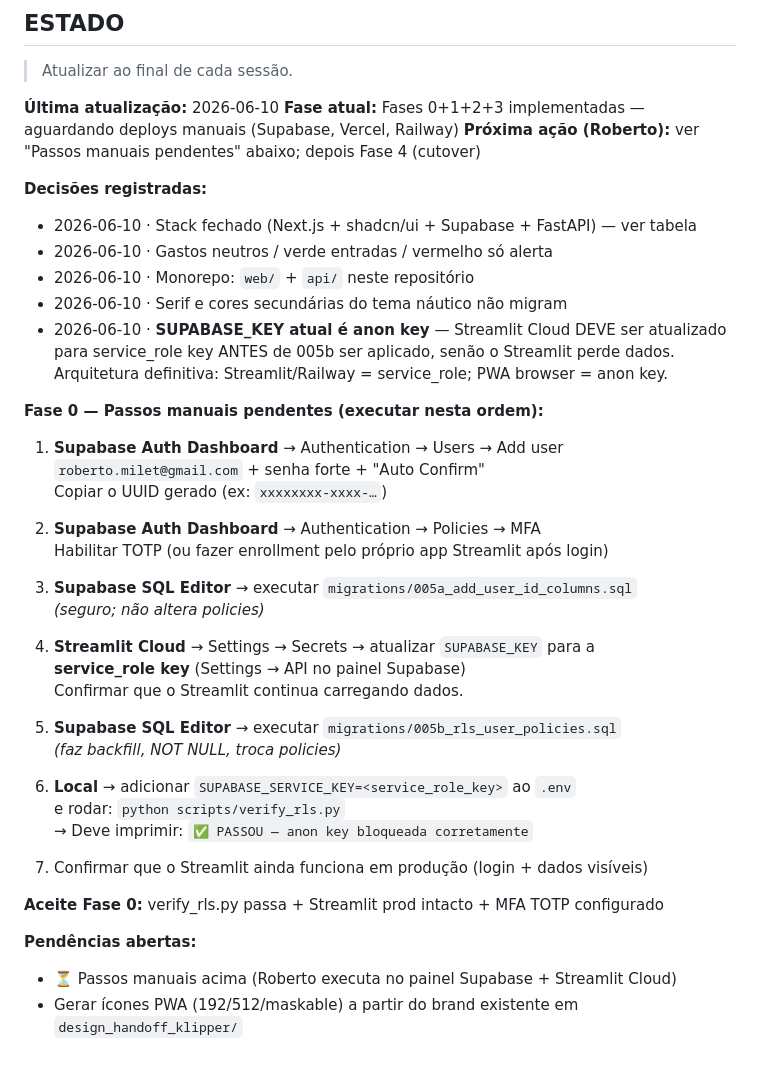
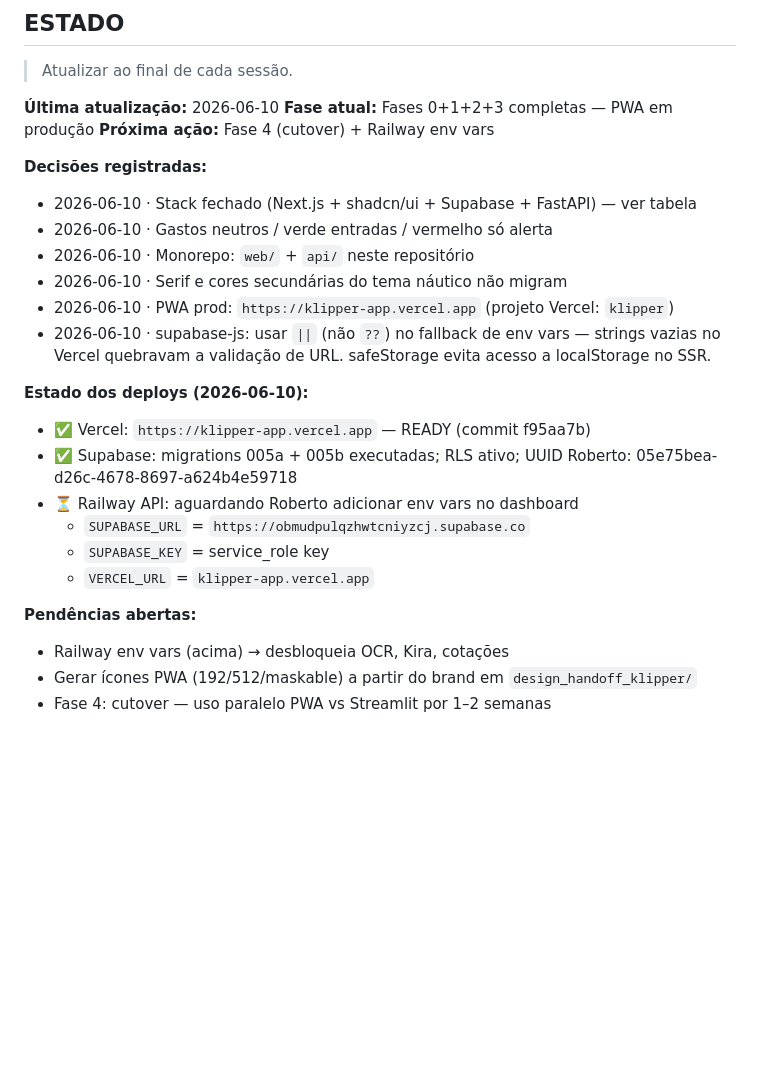
Before and after one commit to Borussia80/Klipper, a Markdown page: CLAUDE-pwa.md, the part around the change. GitHub-like rendering; blank space fills up the shorter version.

Commit message:
docs(pwa): atualiza ESTADO — Fases 0-3 completas, PWA em prod
Co-Authored-By: Claude Sonnet 4.6 <noreply@anthropic.com>

```diff
--- a/CLAUDE-pwa.md
+++ b/CLAUDE-pwa.md
@@ -242,46 +242,27 @@ python -m pytest tests/ -q --tb=short   # suite completa (raiz do repo)
 > Atualizar ao final de cada sessão.
 
 **Última atualização:** 2026-06-10
-**Fase atual:** Fases 0+1+2+3 implementadas — aguardando deploys manuais (Supabase, Vercel, Railway)
-**Próxima ação (Roberto):** ver "Passos manuais pendentes" abaixo; depois Fase 4 (cutover)
+**Fase atual:** Fases 0+1+2+3 completas — PWA em produção
+**Próxima ação:** Fase 4 (cutover) + Railway env vars
 
 **Decisões registradas:**
 - 2026-06-10 · Stack fechado (Next.js + shadcn/ui + Supabase + FastAPI) — ver tabela
 - 2026-06-10 · Gastos neutros / verde entradas / vermelho só alerta
 - 2026-06-10 · Monorepo: `web/` + `api/` neste repositório
 - 2026-06-10 · Serif e cores secundárias do tema náutico não migram
-- 2026-06-10 · **SUPABASE_KEY atual é anon key** — Streamlit Cloud DEVE ser atualizado
-  para service_role key ANTES de 005b ser aplicado, senão o Streamlit perde dados.
-  Arquitetura definitiva: Streamlit/Railway = service_role; PWA browser = anon key.
+- 2026-06-10 · PWA prod: `https://klipper-app.vercel.app` (projeto Vercel: `klipper`)
+- 2026-06-10 · supabase-js: usar `||` (não `??`) no fallback de env vars — strings vazias
+  no Vercel quebravam a validação de URL. safeStorage evita acesso a localStorage no SSR.
 
-**Fase 0 — Passos manuais pendentes (executar nesta ordem):**
-
-1. **Supabase Auth Dashboard** → Authentication → Users → Add user
-   `roberto.milet@gmail.com` + senha forte + "Auto Confirm"
-   Copiar o UUID gerado (ex: `xxxxxxxx-xxxx-…`)
-
-2. **Supabase Auth Dashboard** → Authentication → Policies → MFA
-   Habilitar TOTP (ou fazer enrollment pelo próprio app Streamlit após login)
-
-3. **Supabase SQL Editor** → executar `migrations/005a_add_user_id_columns.sql`
-   *(seguro; não altera policies)*
-
-4. **Streamlit Cloud** → Settings → Secrets → atualizar `SUPABASE_KEY` para a
-   **service_role key** (Settings → API no painel Supabase)
-   Confirmar que o Streamlit continua carregando dados.
-
-5. **Supabase SQL Editor** → executar `migrations/005b_rls_user_policies.sql`
-   *(faz backfill, NOT NULL, troca policies)*
-
-6. **Local** → adicionar `SUPABASE_SERVICE_KEY=<service_role_key>` ao `.env`
-   e rodar: `python scripts/verify_rls.py`
-   → Deve imprimir: `✅ PASSOU — anon key bloqueada corretamente`
-
-7. Confirmar que o Streamlit ainda funciona em produção (login + dados visíveis)
-
-**Aceite Fase 0:** verify_rls.py passa + Streamlit prod intacto + MFA TOTP configurado
+**Estado dos deploys (2026-06-10):**
+- ✅ Vercel: `https://klipper-app.vercel.app` — READY (commit f95aa7b)
+- ✅ Supabase: migrations 005a + 005b executadas; RLS ativo; UUID Roberto: 05e75bea-d26c-4678-8697-a624b4e59718
+- ⏳ Railway API: aguardando Roberto adicionar env vars no dashboard
+  - `SUPABASE_URL` = `https://obmudpulqzhwtcniyzcj.supabase.co`
+  - `SUPABASE_KEY` = service_role key
+  - `VERCEL_URL` = `klipper-app.vercel.app`
 
 **Pendências abertas:**
-- ⏳ Passos manuais acima (Roberto executa no painel Supabase + Streamlit Cloud)
-- Gerar ícones PWA (192/512/maskable) a partir do brand existente em
-  `design_handoff_klipper/`
+- Railway env vars (acima) → desbloqueia OCR, Kira, cotações
+- Gerar ícones PWA (192/512/maskable) a partir do brand em `design_handoff_klipper/`
+- Fase 4: cutover — uso paralelo PWA vs Streamlit por 1–2 semanas
```
